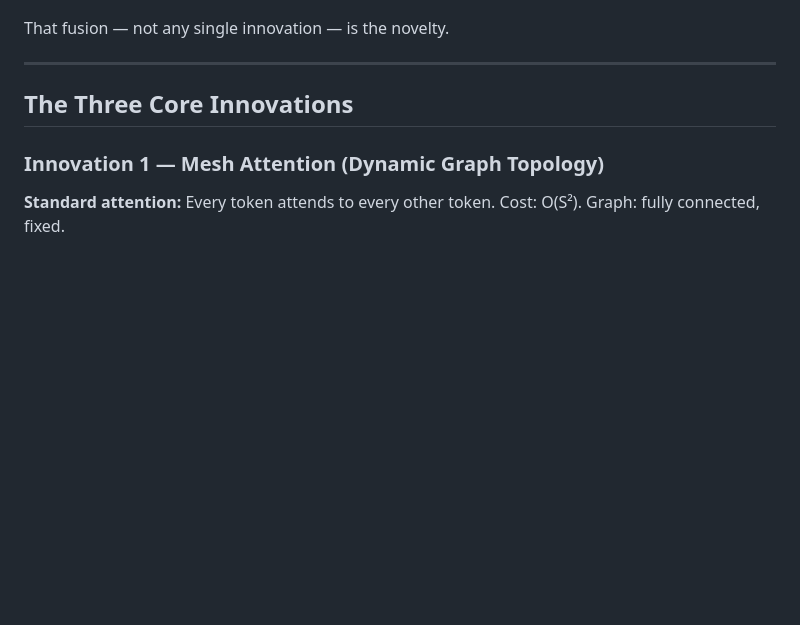
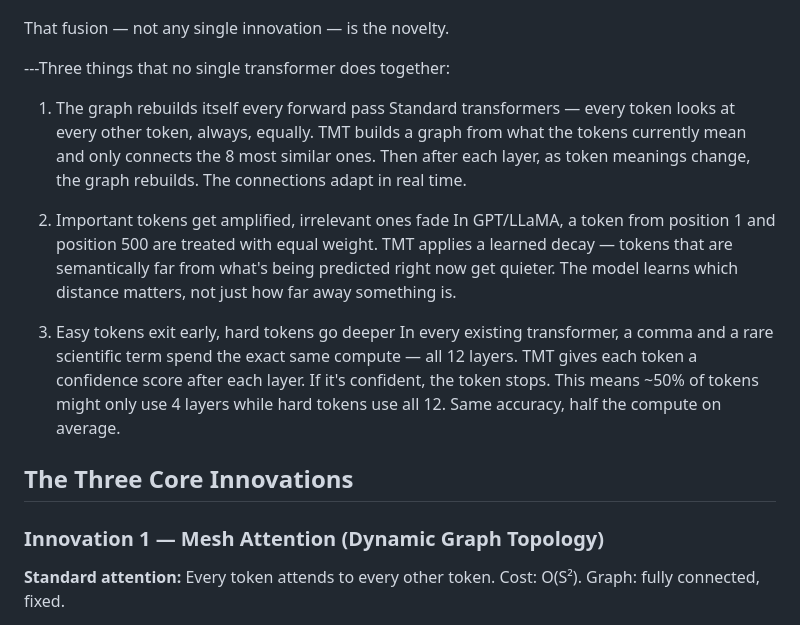
Before and after one commit to vignesh2027/TemporalMesh-Transformer, a Markdown page: README.md, the part around the change. GitHub-like rendering; blank space fills up the shorter version.

```diff
--- a/README.md
+++ b/README.md
@@ -26,7 +26,18 @@ Before explaining what TMT does, it helps to understand what it is NOT:
 
 That fusion — not any single innovation — is the novelty.
 
----
+---Three things that no single transformer does together:
+
+1. The graph rebuilds itself every forward pass
+Standard transformers — every token looks at every other token, always, equally. TMT builds a graph from what the tokens currently mean and only connects the 8 most similar ones. Then after each layer, as token meanings change, the graph rebuilds. The connections adapt in real time.
+
+2. Important tokens get amplified, irrelevant ones fade
+In GPT/LLaMA, a token from position 1 and position 500 are treated with equal weight. TMT applies a learned decay — tokens that are semantically far from what's being predicted right now get quieter. The model learns which distance matters, not just how far away something is.
+
+3. Easy tokens exit early, hard tokens go deeper
+In every existing transformer, a comma and a rare scientific term spend the exact same compute — all 12 layers. TMT gives each token a confidence score after each layer. If it's confident, the token stops. This means ~50% of tokens might only use 4 layers while hard tokens use all 12. Same accuracy, half the compute on average.
+
+
 
 ## The Three Core Innovations
 
```
